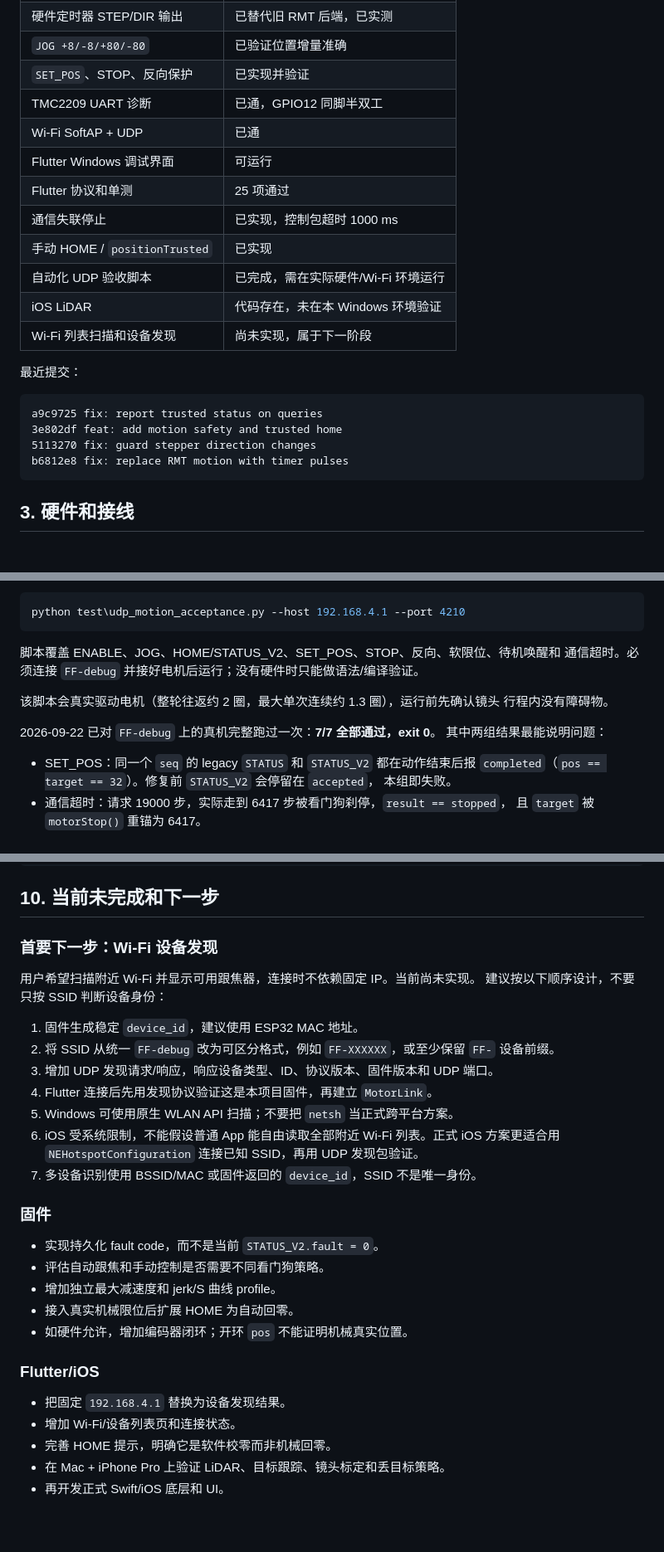
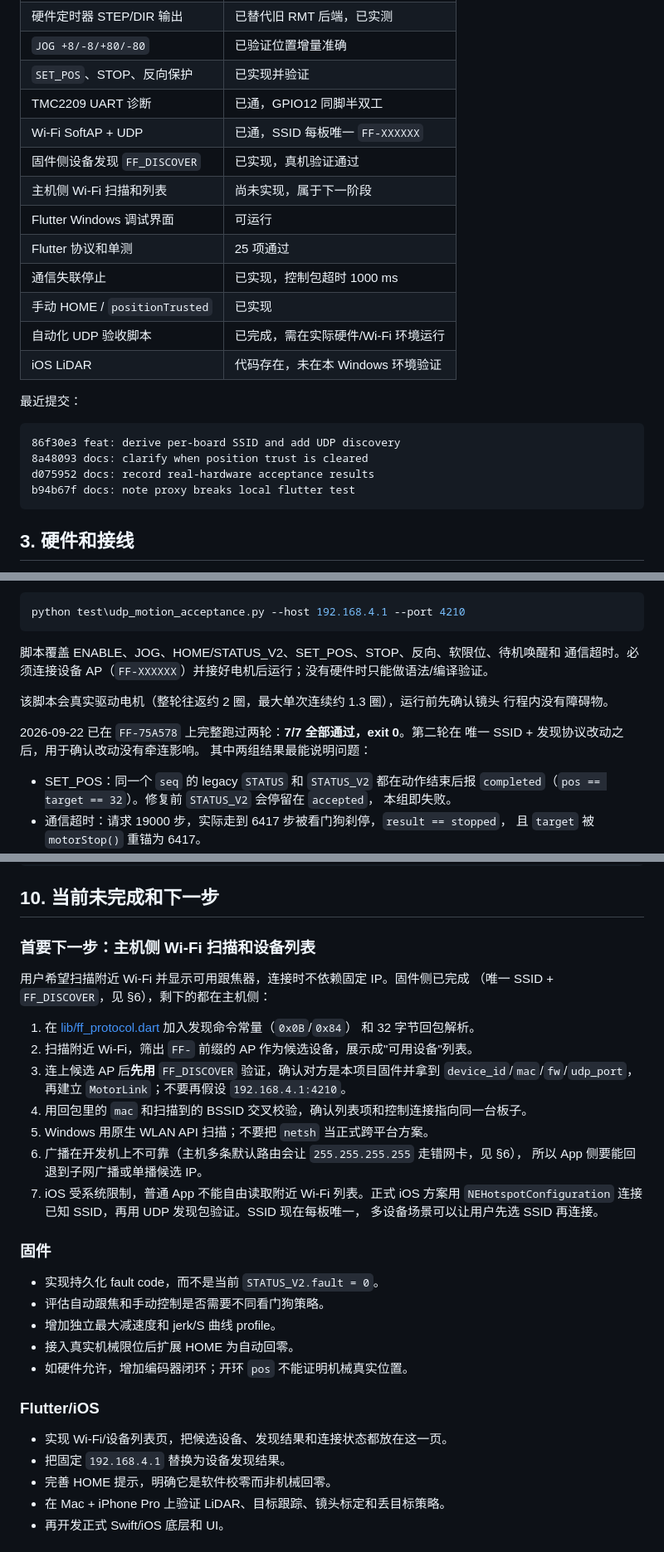
Before and after one commit to ndpyzwy-0w0/OLF-OpenLidarFocus, a Markdown page: HANDOFF.md, 3 parts joined by grey strips. Shown at 83% size. Rendered like a GitHub page; blank space fills up the shorter version.

````diff
--- a/HANDOFF.md
+++ b/HANDOFF.md
@@ -29,22 +29,23 @@ iPhone Pro 真机。
 | `JOG +8/-8/+80/-80` | 已验证位置增量准确 |
 | `SET_POS`、STOP、反向保护 | 已实现并验证 |
 | TMC2209 UART 诊断 | 已通，GPIO12 同脚半双工 |
-| Wi-Fi SoftAP + UDP | 已通 |
+| Wi-Fi SoftAP + UDP | 已通，SSID 每板唯一 `FF-XXXXXX` |
+| 固件侧设备发现 `FF_DISCOVER` | 已实现，真机验证通过 |
+| 主机侧 Wi-Fi 扫描和列表 | 尚未实现，属于下一阶段 |
 | Flutter Windows 调试界面 | 可运行 |
 | Flutter 协议和单测 | 25 项通过 |
 | 通信失联停止 | 已实现，控制包超时 1000 ms |
 | 手动 HOME / `positionTrusted` | 已实现 |
 | 自动化 UDP 验收脚本 | 已完成，需在实际硬件/Wi-Fi 环境运行 |
 | iOS LiDAR | 代码存在，未在本 Windows 环境验证 |
-| Wi-Fi 列表扫描和设备发现 | 尚未实现，属于下一阶段 |
 
 最近提交：
 
 ```text
-a9c9725 fix: report trusted status on queries
-3e802df feat: add motion safety and trusted home
-5113270 fix: guard stepper direction changes
-b6812e8 fix: replace RMT motion with timer pulses
+86f30e3 feat: derive per-board SSID and add UDP discovery
+8a48093 docs: clarify when position trust is cleared
+d075952 docs: record real-hardware acceptance results
+b94b67f docs: note proxy breaks local flutter test
 ```
 
 ## 3. 硬件和接线
@@ -354,12 +408,13 @@ python test\udp_motion_acceptance.py --host 192.168.4.1 --port 4210
 ```
 
 脚本覆盖 ENABLE、JOG、HOME/STATUS_V2、SET_POS、STOP、反向、软限位、待机唤醒和
-通信超时。必须连接 `FF-debug` 并接好电机后运行；没有硬件时只能做语法/编译验证。
+通信超时。必须连接设备 AP（`FF-XXXXXX`）并接好电机后运行；没有硬件时只能做语法/编译验证。
 
 该脚本会真实驱动电机（整轮往返约 2 圈，最大单次连续约 1.3 圈），运行前先确认镜头
 行程内没有障碍物。
 
-2026-09-22 已对 `FF-debug` 上的真机完整跑过一次：**7/7 全部通过，exit 0**。
+2026-09-22 已在 `FF-75A578` 上完整跑过两轮：**7/7 全部通过，exit 0**。第二轮在
+唯一 SSID + 发现协议改动之后，用于确认改动没有牵连影响。
 其中两组结果最能说明问题：
 
 - SET_POS：同一个 `seq` 的 legacy `STATUS` 和 `STATUS_V2` 都在动作结束后报
@@ -393,20 +448,24 @@ python test\udp_motion_acceptance.py --host 192.168.4.1 --port 4210
 
 ## 10. 当前未完成和下一步
 
-### 首要下一步：Wi-Fi 设备发现
+### 首要下一步：主机侧 Wi-Fi 扫描和设备列表
 
-用户希望扫描附近 Wi-Fi 并显示可用跟焦器，连接时不依赖固定 IP。当前尚未实现。
-建议按以下顺序设计，不要只按 SSID 判断设备身份：
+用户希望扫描附近 Wi-Fi 并显示可用跟焦器，连接时不依赖固定 IP。固件侧已完成
+（唯一 SSID + `FF_DISCOVER`，见 §6），剩下的都在主机侧：
 
-1. 固件生成稳定 `device_id`，建议使用 ESP32 MAC 地址。
-2. 将 SSID 从统一 `FF-debug` 改为可区分格式，例如 `FF-XXXXXX`，或至少保留
-   `FF-` 设备前缀。
-3. 增加 UDP 发现请求/响应，响应设备类型、ID、协议版本、固件版本和 UDP 端口。
-4. Flutter 连接后先用发现协议验证这是本项目固件，再建立 `MotorLink`。
-5. Windows 可使用原生 WLAN API 扫描；不要把 `netsh` 当正式跨平台方案。
-6. iOS 受系统限制，不能假设普通 App 能自由读取全部附近 Wi-Fi 列表。正式 iOS
-   方案更适合用 `NEHotspotConfiguration` 连接已知 SSID，再用 UDP 发现包验证。
-7. 多设备识别使用 BSSID/MAC 或固件返回的 `device_id`，SSID 不是唯一身份。
+1. 在 [lib/ff_protocol.dart](lib/ff_protocol.dart) 加入发现命令常量（`0x0B`/`0x84`）
+   和 32 字节回包解析。
+2. 扫描附近 Wi-Fi，筛出 `FF-` 前缀的 AP 作为候选设备，展示成"可用设备"列表。
+3. 连上候选 AP 后**先用** `FF_DISCOVER` 验证，确认对方是本项目固件并拿到
+   `device_id`/`mac`/`fw`/`udp_port`，再建立 `MotorLink`；不要再假设
+   `192.168.4.1:4210`。
+4. 用回包里的 `mac` 和扫描到的 BSSID 交叉校验，确认列表项和控制连接指向同一台板子。
+5. Windows 用原生 WLAN API 扫描；不要把 `netsh` 当正式跨平台方案。
+6. 广播在开发机上不可靠（主机多条默认路由会让 `255.255.255.255` 走错网卡，见 §6），
+   所以 App 侧要能回退到子网广播或单播候选 IP。
+7. iOS 受系统限制，普通 App 不能自由读取附近 Wi-Fi 列表。正式 iOS 方案用
+   `NEHotspotConfiguration` 连接已知 SSID，再用 UDP 发现包验证。SSID 现在每板唯一，
+   多设备场景可以让用户先选 SSID 再连接。
 
 ### 固件
 
@@ -418,8 +477,8 @@ python test\udp_motion_acceptance.py --host 192.168.4.1 --port 4210
 
 ### Flutter/iOS
 
+- 实现 Wi-Fi/设备列表页，把候选设备、发现结果和连接状态都放在这一页。
 - 把固定 `192.168.4.1` 替换为设备发现结果。
-- 增加 Wi-Fi/设备列表页和连接状态。
 - 完善 HOME 提示，明确它是软件校零而非机械回零。
 - 在 Mac + iPhone Pro 上验证 LiDAR、目标跟踪、镜头标定和丢目标策略。
 - 再开发正式 Swift/iOS 底层和 UI。
````
Also changed, not shown: other parts of HANDOFF.md (+56 -3 lines).
